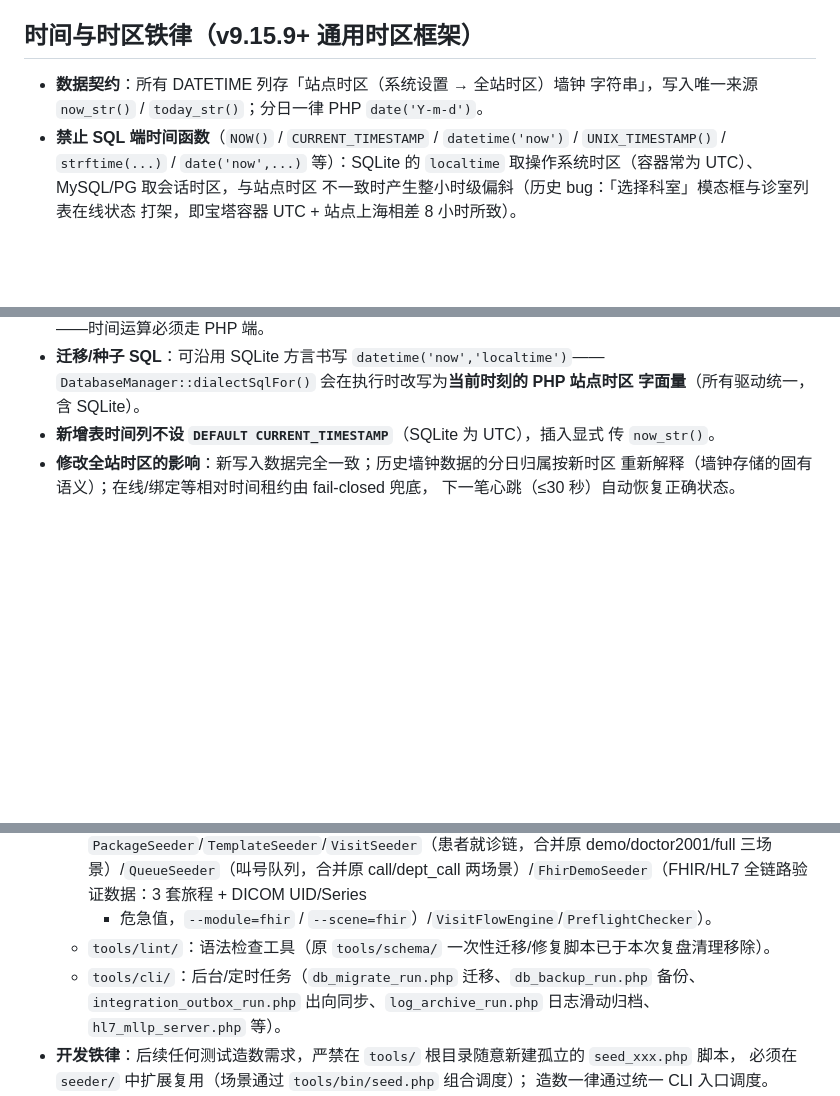
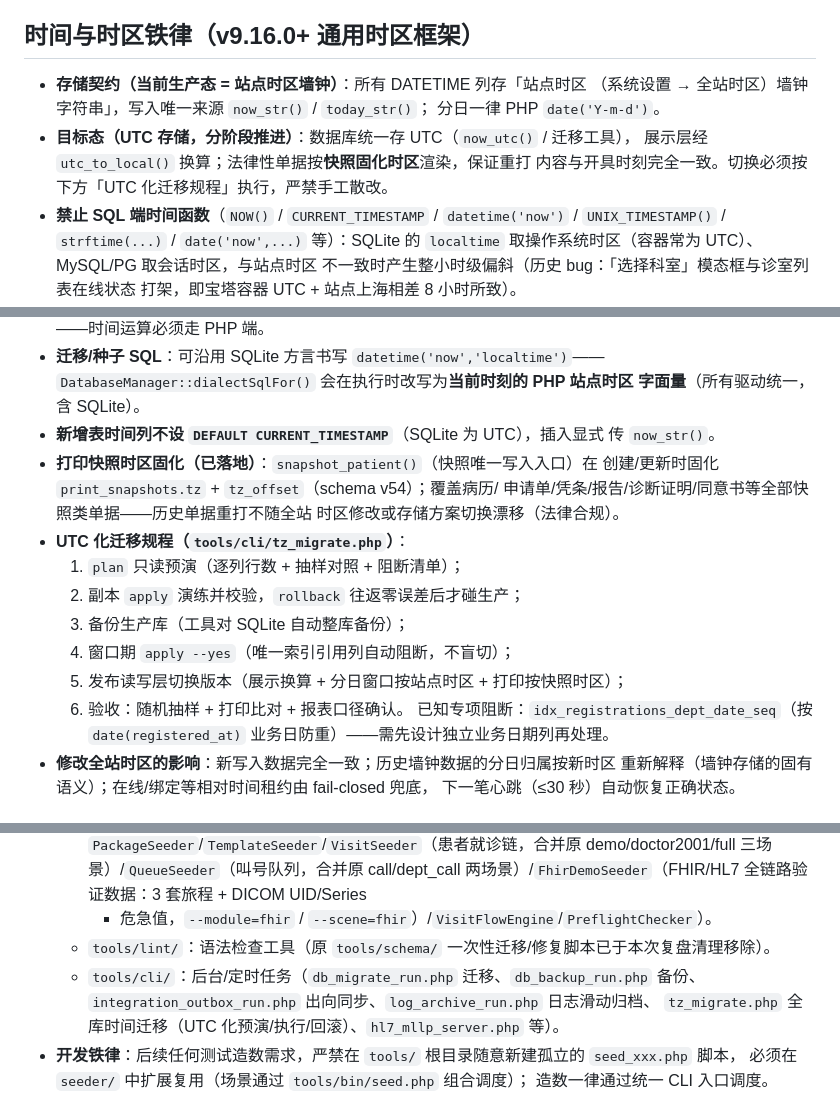
Before and after one commit to gujiangjiang/Clinic_OPD_System, a Markdown page: AGENTS.md, 3 parts joined by grey strips. GitHub-like rendering; blank space fills up the shorter version.

Commit message:
docs: 时间与时区铁律升级（UTC 目标态 / 快照时区固化 / 迁移规程）
- 存储契约标注「当前生产态 = 站点时区墙钟」；新增「目标态 = UTC 存储」说明：数据库存 UTC、展示层 utc_to_local 换算、法律性单据按快照固化时区渲染
- 新增打印快照时区固化规则（snapshot_patient 唯一入口固化 tz/tz_offset，schema v54）
- 新增「UTC 化迁移规程」六步（plan 预演 → 副本演练 → 备份 → 窗口 apply → 读写层切换发布 → 验收）+ 已知专项阻断（registrations 业务日唯一索引）
- tools/cli 清单补充 tz_migrate.php

```diff
--- a/AGENTS.md
+++ b/AGENTS.md
@@ -58,10 +58,14 @@
   `app/config/drivers.php`（唯一数据源）：安装向导、系统设置、后端校验共用，
   新增驱动仅维护该文件一处，前端下拉与参数表单自动动态渲染。
 
-## 时间与时区铁律（v9.15.9+ 通用时区框架）
+## 时间与时区铁律（v9.16.0+ 通用时区框架）
 
-- **数据契约**：所有 DATETIME 列存「站点时区（系统设置 → 全站时区）墙钟
-  字符串」，写入唯一来源 `now_str()` / `today_str()`；分日一律 PHP `date('Y-m-d')`。
+- **存储契约（当前生产态 = 站点时区墙钟）**：所有 DATETIME 列存「站点时区
+  （系统设置 → 全站时区）墙钟字符串」，写入唯一来源 `now_str()` / `today_str()`；
+  分日一律 PHP `date('Y-m-d')`。
+- **目标态（UTC 存储，分阶段推进）**：数据库统一存 UTC（`now_utc()` / 迁移工具），
+  展示层经 `utc_to_local()` 换算；法律性单据按**快照固化时区**渲染，保证重打
+  内容与开具时刻完全一致。切换必须按下方「UTC 化迁移规程」执行，严禁手工散改。
 - **禁止 SQL 端时间函数**（`NOW()` / `CURRENT_TIMESTAMP` / `datetime('now')` /
   `UNIX_TIMESTAMP()` / `strftime(...)` / `date('now',...)` 等）：SQLite 的
   `localtime` 取操作系统时区（容器常为 UTC）、MySQL/PG 取会话时区，与站点时区
@@ -80,6 +84,19 @@
   字面量**（所有驱动统一，含 SQLite）。
 - **新增表时间列不设 `DEFAULT CURRENT_TIMESTAMP`**（SQLite 为 UTC），插入显式
   传 `now_str()`。
+- **打印快照时区固化（已落地）**：`snapshot_patient()`（快照唯一写入入口）在
+  创建/更新时固化 `print_snapshots.tz` + `tz_offset`（schema v54）；覆盖病历/
+  申请单/凭条/报告/诊断证明/同意书等全部快照类单据——历史单据重打不随全站
+  时区修改或存储方案切换漂移（法律合规）。
+- **UTC 化迁移规程（`tools/cli/tz_migrate.php`）**：
+  1. `plan` 只读预演（逐列行数 + 抽样对照 + 阻断清单）；
+  2. 副本 `apply` 演练并校验，`rollback` 往返零误差后才碰生产；
+  3. 备份生产库（工具对 SQLite 自动整库备份）；
+  4. 窗口期 `apply --yes`（唯一索引引用列自动阻断，不盲切）；
+  5. 发布读写层切换版本（展示换算 + 分日窗口按站点时区 + 打印按快照时区）；
+  6. 验收：随机抽样 + 打印比对 + 报表口径确认。
+  已知专项阻断：`idx_registrations_dept_date_seq`（按 `date(registered_at)`
+  业务日防重）——需先设计独立业务日期列再处理。
 - **修改全站时区的影响**：新写入数据完全一致；历史墙钟数据的分日归属按新时区
   重新解释（墙钟存储的固有语义）；在线/绑定等相对时间租约由 fail-closed 兜底，
   下一笔心跳（≤30 秒）自动恢复正确状态。
@@ -103,7 +120,8 @@
     + 危急值，`--module=fhir` / `--scene=fhir`）/`VisitFlowEngine`/`PreflightChecker`）。
   - `tools/lint/`：语法检查工具（原 `tools/schema/` 一次性迁移/修复脚本已于本次复盘清理移除）。
   - `tools/cli/`：后台/定时任务（`db_migrate_run.php` 迁移、`db_backup_run.php` 备份、
-    `integration_outbox_run.php` 出向同步、`log_archive_run.php` 日志滑动归档、`hl7_mllp_server.php` 等）。
+    `integration_outbox_run.php` 出向同步、`log_archive_run.php` 日志滑动归档、
+    `tz_migrate.php` 全库时间迁移（UTC 化预演/执行/回滚）、`hl7_mllp_server.php` 等）。
 - **开发铁律**：后续任何测试造数需求，严禁在 `tools/` 根目录随意新建孤立的 `seed_xxx.php` 脚本，
   必须在 `seeder/` 中扩展复用（场景通过 `tools/bin/seed.php` 组合调度）；
   造数一律通过统一 CLI 入口调度。
```
